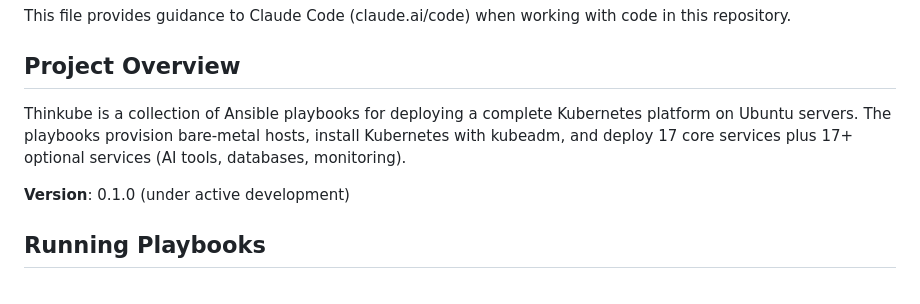
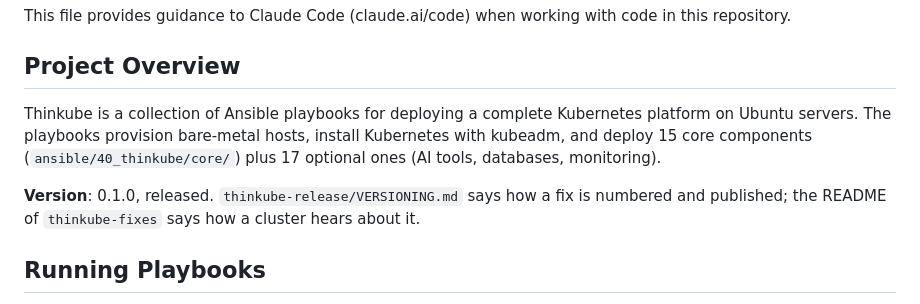
Before and after one commit to thinkube/thinkube, a Markdown page: CLAUDE.md, the part around the change. Rendered like a GitHub page.

Commit message:
CI/CD policy: check a deploy's target exists; CLAUDE.md counts and version
An instruction file says what a deploy is meant to be, not what exists:
before a deploy or redeploy the agent checks the app, its namespace and
its repository exist on this cluster, and stops when they do not, since
a deploy of a missing app creates it. CLAUDE.md says 15 core components
(the directories) and that 0.1.0 is released, with the rules to follow.

Co-Authored-By: Claude Fable 5.1 <noreply@anthropic.com>

```diff
--- a/CLAUDE.md
+++ b/CLAUDE.md
@@ -4,9 +4,9 @@ This file provides guidance to Claude Code (claude.ai/code) when working with co
 
 ## Project Overview
 
-Thinkube is a collection of Ansible playbooks for deploying a complete Kubernetes platform on Ubuntu servers. The playbooks provision bare-metal hosts, install Kubernetes with kubeadm, and deploy 17 core services plus 17+ optional services (AI tools, databases, monitoring).
+Thinkube is a collection of Ansible playbooks for deploying a complete Kubernetes platform on Ubuntu servers. The playbooks provision bare-metal hosts, install Kubernetes with kubeadm, and deploy 15 core components (`ansible/40_thinkube/core/`) plus 17 optional ones (AI tools, databases, monitoring).
 
-**Version**: 0.1.0 (under active development)
+**Version**: 0.1.0, released. `thinkube-release/VERSIONING.md` says how a fix is numbered and published; the README of `thinkube-fixes` says how a cluster hears about it.
 
 ## Running Playbooks
 
```
Also changed, not shown: 1 other file.
